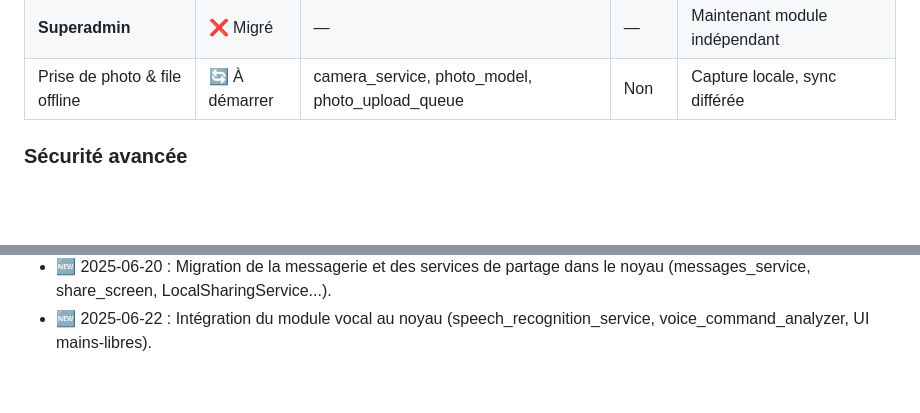
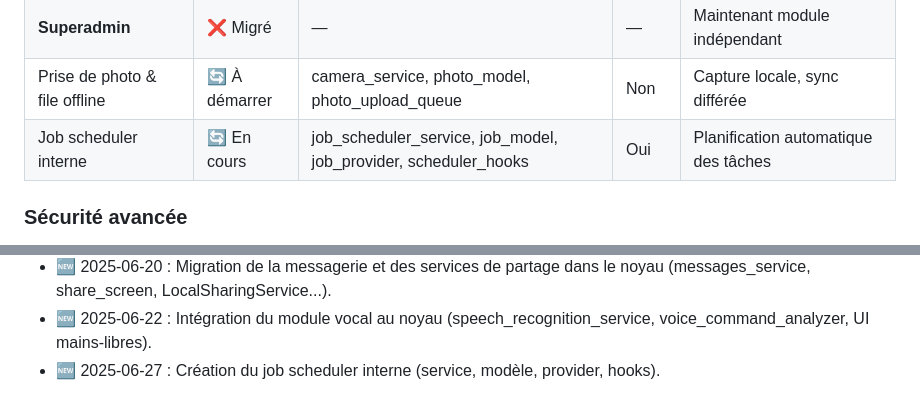
Before and after one commit to anisphere13/anisphere, a Markdown page: docs/noyau_suivi.md, 2 parts joined by grey strips. Rendered like a GitHub page; blank space fills up the shorter version.

Commit message:
docs: add job scheduler note

```diff
--- a/docs/noyau_suivi.md
+++ b/docs/noyau_suivi.md
@@ -139,6 +139,7 @@ Ce fichier suit **étape par étape, dans l’ordre**, la conception, l’évolu
 | Commandes vocales / mains libres      | 🔄 En cours | speech_recognition_service, voice_command_analyzer | Non           | Module vocal devenu service noyau |
 | **Superadmin**                        | ❌ Migré  | —                                                 | —             | Maintenant module indépendant    |
 | Prise de photo & file offline         | 🔄 À démarrer | camera_service, photo_model, photo_upload_queue | Non           | Capture locale, sync différée    |
+| Job scheduler interne                 | 🔄 En cours | job_scheduler_service, job_model, job_provider, scheduler_hooks | Oui           | Planification automatique des tâches |
 
 ### Sécurité avancée
 
@@ -310,3 +311,4 @@ Responsable : Superadmin
 - 🆕 2025-06-15 : Mise en place du module vocal initial (SpeechRecognitionService, VoiceCommandAnalyzer, UI mains-libres).
 - 🆕 2025-06-20 : Migration de la messagerie et des services de partage dans le noyau (messages_service, share_screen, LocalSharingService...).
 - 🆕 2025-06-22 : Intégration du module vocal au noyau (speech_recognition_service, voice_command_analyzer, UI mains-libres).
+- 🆕 2025-06-27 : Création du job scheduler interne (service, modèle, provider, hooks).
```
